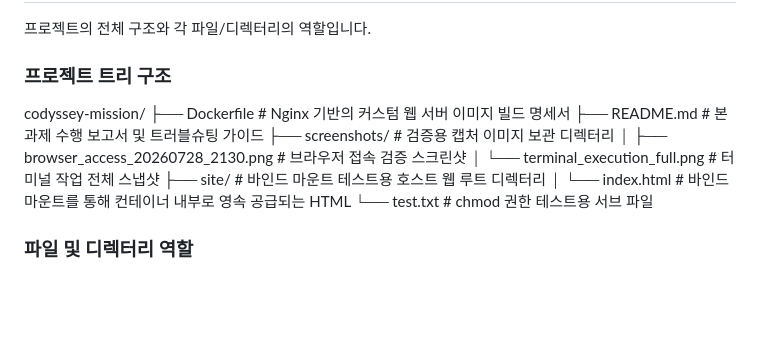
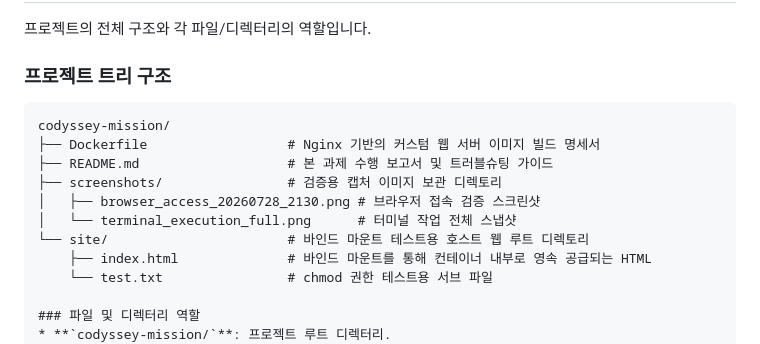
Before and after one commit to gunhee0402/codessey, a Markdown page: README.md, the part around the change. Rendered like a GitHub page; blank space fills up the shorter version.

Commit message:
README 수정

````diff
--- a/README.md
+++ b/README.md
@@ -30,15 +30,17 @@
 프로젝트의 전체 구조와 각 파일/디렉터리의 역할입니다.
 
 ### 프로젝트 트리 구조
+
+```text
 codyssey-mission/
-├── Dockerfile          # Nginx 기반의 커스텀 웹 서버 이미지 빌드 명세서
-├── README.md           # 본 과제 수행 보고서 및 트러블슈팅 가이드
-├── screenshots/        # 검증용 캡처 이미지 보관 디렉터리
-│   ├── browser_access_20260728_2130.png  # 브라우저 접속 검증 스크린샷
+├── Dockerfile                  # Nginx 기반의 커스텀 웹 서버 이미지 빌드 명세서
+├── README.md                   # 본 과제 수행 보고서 및 트러블슈팅 가이드
+├── screenshots/                # 검증용 캡처 이미지 보관 디렉토리
+│   ├── browser_access_20260728_2130.png # 브라우저 접속 검증 스크린샷
 │   └── terminal_execution_full.png      # 터미널 작업 전체 스냅샷
-├── site/               # 바인드 마운트 테스트용 호스트 웹 루트 디렉터리
-│   └── index.html      # 바인드 마운트를 통해 컨테이너 내부로 영속 공급되는 HTML
-└── test.txt            # chmod 권한 테스트용 서브 파일
+└── site/                       # 바인드 마운트 테스트용 호스트 웹 루트 디렉토리
+    ├── index.html              # 바인드 마운트를 통해 컨테이너 내부로 영속 공급되는 HTML
+    └── test.txt                # chmod 권한 테스트용 서브 파일
 
 ### 파일 및 디렉터리 역할
 * **`codyssey-mission/`**: 프로젝트 루트 디렉터리.
````
